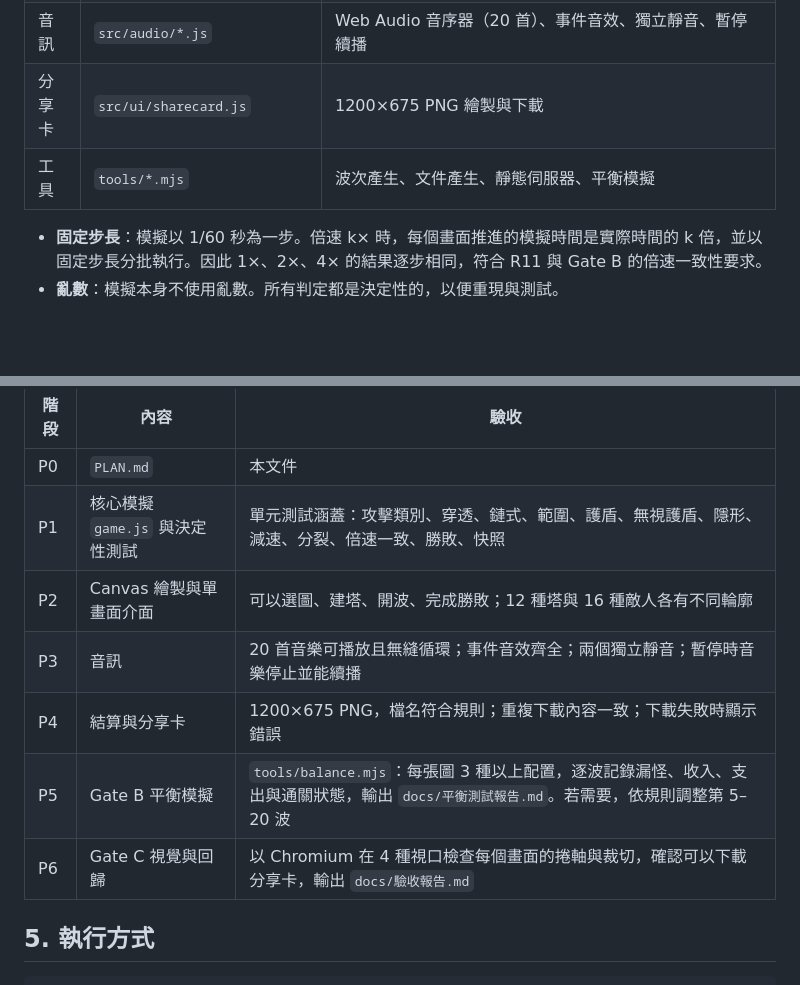
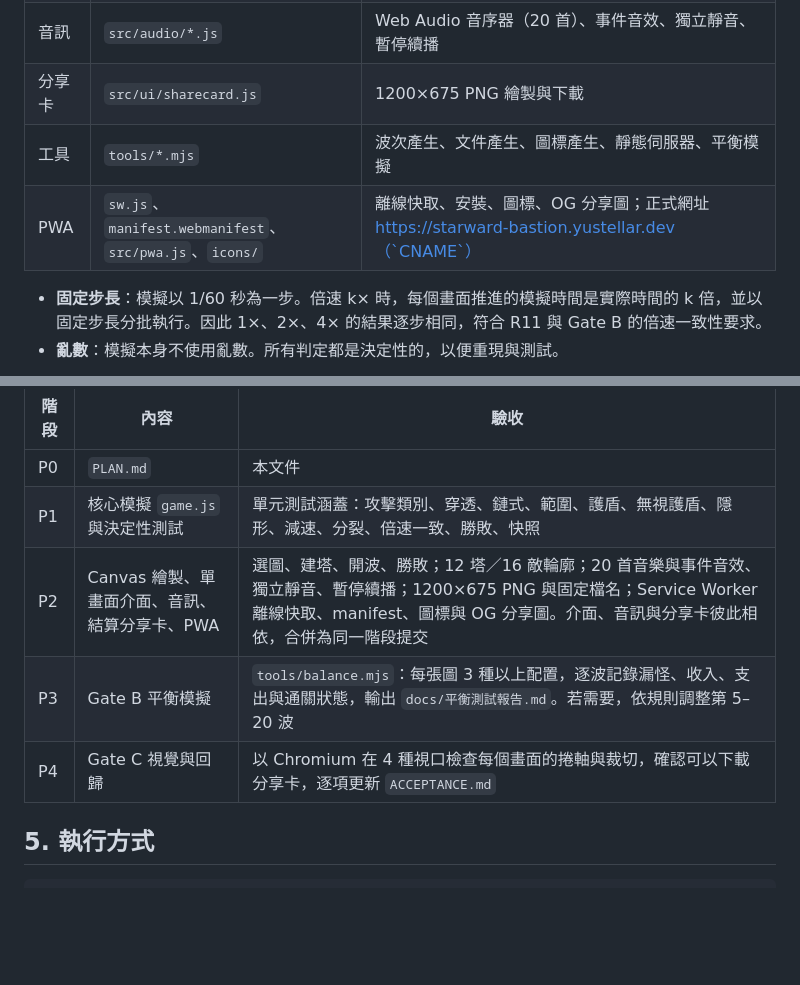
Before and after one commit to YueyuHoshizora/StarwardBastion, a Markdown page: PLAN.md, 2 parts joined by grey strips. Rendered like a GitHub page; blank space fills up the shorter version.

Commit message:
更新 PLAN.md 階段表：合併介面階段並加入 PWA

```diff
--- a/PLAN.md
+++ b/PLAN.md
@@ -23,7 +23,8 @@
 | 介面 | `src/ui/*.js`、`index.html`、`styles.css` | 首頁、地圖選擇、對局、暫停、結算；滑鼠＋鍵盤 |
 | 音訊 | `src/audio/*.js` | Web Audio 音序器（20 首）、事件音效、獨立靜音、暫停續播 |
 | 分享卡 | `src/ui/sharecard.js` | 1200×675 PNG 繪製與下載 |
-| 工具 | `tools/*.mjs` | 波次產生、文件產生、靜態伺服器、平衡模擬 |
+| 工具 | `tools/*.mjs` | 波次產生、文件產生、圖標產生、靜態伺服器、平衡模擬 |
+| PWA | `sw.js`、`manifest.webmanifest`、`src/pwa.js`、`icons/` | 離線快取、安裝、圖標、OG 分享圖；正式網址 https://starward-bastion.yustellar.dev（`CNAME`） |
 
 - **固定步長**：模擬以 1/60 秒為一步。倍速 k× 時，每個畫面推進的模擬時間是實際時間的 k 倍，並以固定步長分批執行。因此 1×、2×、4× 的結果逐步相同，符合 R11 與 Gate B 的倍速一致性要求。
 - **亂數**：模擬本身不使用亂數。所有判定都是決定性的，以便重現與測試。
@@ -83,11 +84,9 @@
 |---|---|---|
 | P0 | `PLAN.md` | 本文件 |
 | P1 | 核心模擬 `game.js` 與決定性測試 | 單元測試涵蓋：攻擊類別、穿透、鏈式、範圍、護盾、無視護盾、隱形、減速、分裂、倍速一致、勝敗、快照 |
-| P2 | Canvas 繪製與單畫面介面 | 可以選圖、建塔、開波、完成勝敗；12 種塔與 16 種敵人各有不同輪廓 |
-| P3 | 音訊 | 20 首音樂可播放且無縫循環；事件音效齊全；兩個獨立靜音；暫停時音樂停止並能續播 |
-| P4 | 結算與分享卡 | 1200×675 PNG，檔名符合規則；重複下載內容一致；下載失敗時顯示錯誤 |
-| P5 | Gate B 平衡模擬 | `tools/balance.mjs`：每張圖 3 種以上配置，逐波記錄漏怪、收入、支出與通關狀態，輸出 `docs/平衡測試報告.md`。若需要，依規則調整第 5–20 波 |
-| P6 | Gate C 視覺與回歸 | 以 Chromium 在 4 種視口檢查每個畫面的捲軸與裁切，確認可以下載分享卡，輸出 `docs/驗收報告.md` |
+| P2 | Canvas 繪製、單畫面介面、音訊、結算分享卡、PWA | 選圖、建塔、開波、勝敗；12 塔／16 敵輪廓；20 首音樂與事件音效、獨立靜音、暫停續播；1200×675 PNG 與固定檔名；Service Worker 離線快取、manifest、圖標與 OG 分享圖。介面、音訊與分享卡彼此相依，合併為同一階段提交 |
+| P3 | Gate B 平衡模擬 | `tools/balance.mjs`：每張圖 3 種以上配置，逐波記錄漏怪、收入、支出與通關狀態，輸出 `docs/平衡測試報告.md`。若需要，依規則調整第 5–20 波 |
+| P4 | Gate C 視覺與回歸 | 以 Chromium 在 4 種視口檢查每個畫面的捲軸與裁切，確認可以下載分享卡，逐項更新 `ACCEPTANCE.md` |
 
 ## 5. 執行方式
 
```
